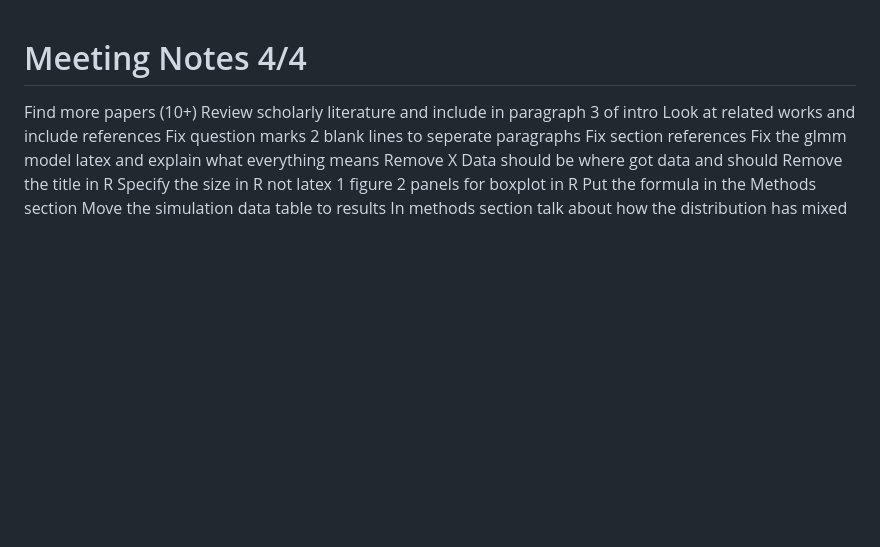
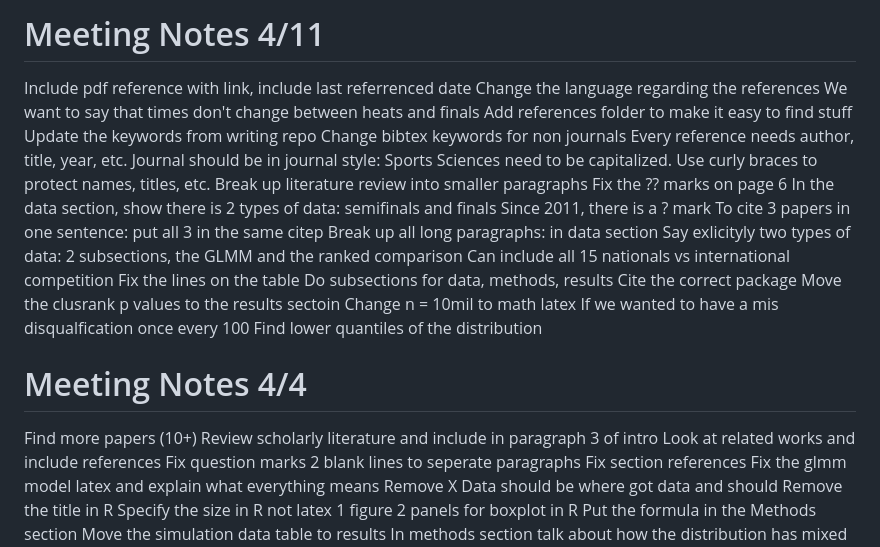
Before and after one commit to ofiore/Thesis, a Markdown page: MeetingNotes.md, the part around the change. GitHub-like rendering; blank space fills up the shorter version.

Commit message:
Notes from 4/11

```diff
--- a/MeetingNotes.md
+++ b/MeetingNotes.md
@@ -1,3 +1,37 @@
+# Meeting Notes 4/11
+Include pdf reference with link, include last referrenced date
+Change the language regarding the references
+We want to say that times don't change between heats and finals
+Add references folder to make it easy to find stuff
+Update the keywords from writing repo
+Change bibtex keywords for non journals
+Every reference needs author, title, year, etc.
+Journal should be in journal style: Sports Sciences need to be capitalized.
+Use curly braces to protect names, titles, etc.
+Break up literature review into smaller paragraphs
+Fix the ?? marks on page 6
+In the data section, show there is 2 types of data: semifinals and finals
+Since 2011, there is a ? mark
+To cite 3 papers in one sentence: put all 3 in the same citep
+Break up all long paragraphs: in data section
+Say exlicityly two types of data: 2 subsections, the GLMM and the ranked comparison
+Can include all 15 nationals vs international competition
+Fix the lines on the table
+Do subsections for data, methods, results
+Cite the correct package
+Move the clusrank p values to the results sectoin
+Change n = 10mil to math latex
+If we wanted to have a mis disqualfication once every 100
+Find lower quantiles of the distribution
+
+
+
+
+
+
+
+
+
 # Meeting Notes 4/4
 Find more papers (10+)
 Review scholarly literature and include in paragraph 3 of intro
```
